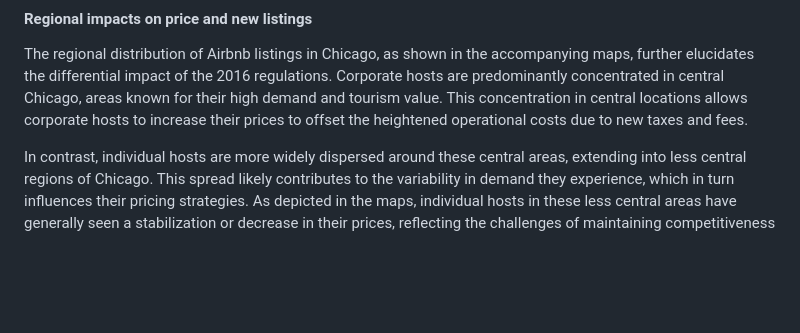
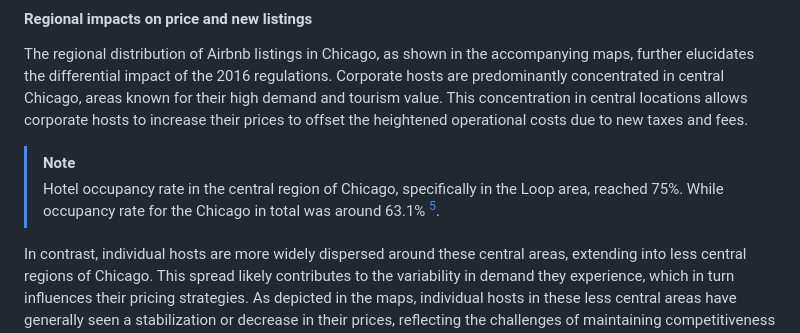
Before and after one commit to pyjlTW/Airbnb-Blog, a Markdown page: README.md, the part around the change printed below. GitHub-like rendering; blank space fills up the shorter version.

```diff
--- a/README.md
+++ b/README.md
@@ -34,5 +34,8 @@ Our analysis reveals a clear distinction in the effects of the 2016 ordinance on
 #### Regional impacts on price and new listings
 The regional distribution of Airbnb listings in Chicago, as shown in the accompanying maps, further elucidates the differential impact of the 2016 regulations. Corporate hosts are predominantly concentrated in central Chicago, areas known for their high demand and tourism value. This concentration in central locations allows corporate hosts to increase their prices to offset the heightened operational costs due to new taxes and fees.
 
+> [!NOTE]
+> Hotel occupancy rate in the central region of Chicago, specifically in the Loop area, reached 75%. While occupancy rate for the Chicago in total was around 63.1% [^3].
+
 In contrast, individual hosts are more widely dispersed around these central areas, extending into less central regions of Chicago. This spread likely contributes to the variability in demand they experience, which in turn influences their pricing strategies. As depicted in the maps, individual hosts in these less central areas have generally seen a stabilization or decrease in their prices, reflecting the challenges of maintaining competitiveness and demand in regions with lower tourist traffic.
 
```
Also changed, not shown: other parts of README.md (+1 -2 lines).
